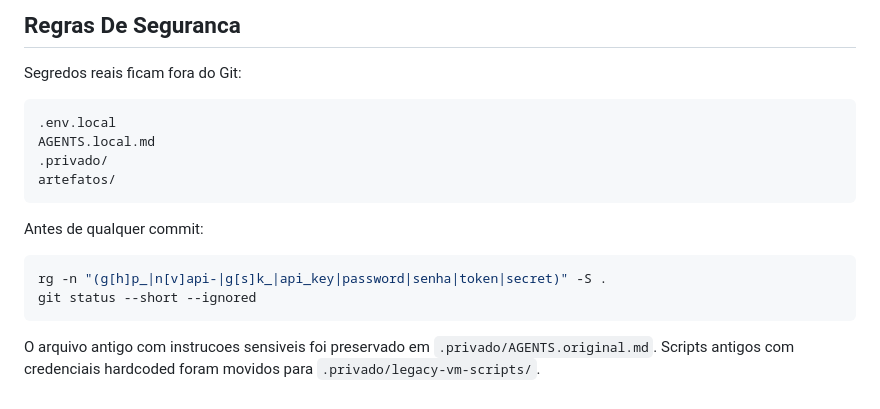
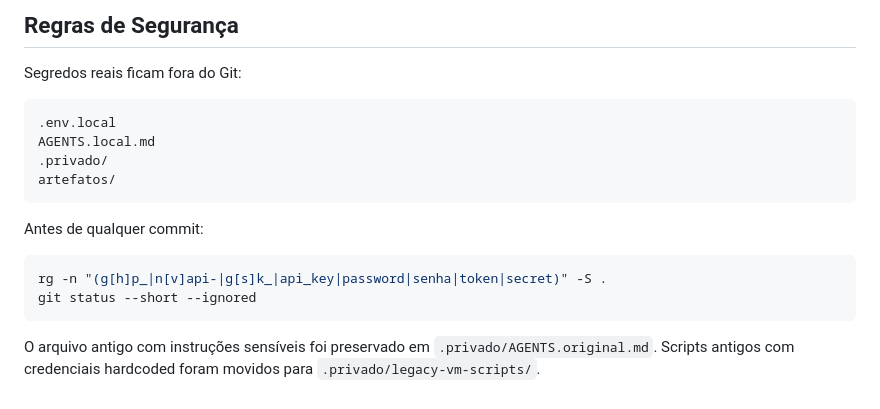
Before and after one commit to ronaldsilva490-rgb/redvminfra, a Markdown page: README.md, the part around one of its changes. Rendered like a GitHub page.

````diff
--- a/README.md
+++ b/README.md
@@ -99,5 +99,5 @@ python ferramentas/vm/paramiko_exec.py "systemctl status red-dashboard --no-page
 
-## Regras De Seguranca
+## Regras de Segurança
 
 Segredos reais ficam fora do Git:
 
@@ -115,4 +115,4 @@ rg -n "(g[h]p_|n[v]api-|g[s]k_|api_key|password|senha|token|secret)" -S .
 git status --short --ignored
 ```
 
-O arquivo antigo com instrucoes sensiveis foi preservado em `.privado/AGENTS.original.md`. Scripts antigos com credenciais hardcoded foram movidos para `.privado/legacy-vm-scripts/`.
+O arquivo antigo com instruções sensíveis foi preservado em `.privado/AGENTS.original.md`. Scripts antigos com credenciais hardcoded foram movidos para `.privado/legacy-vm-scripts/`.
````
Also changed, not shown: other parts of README.md (+24 -24 lines).
